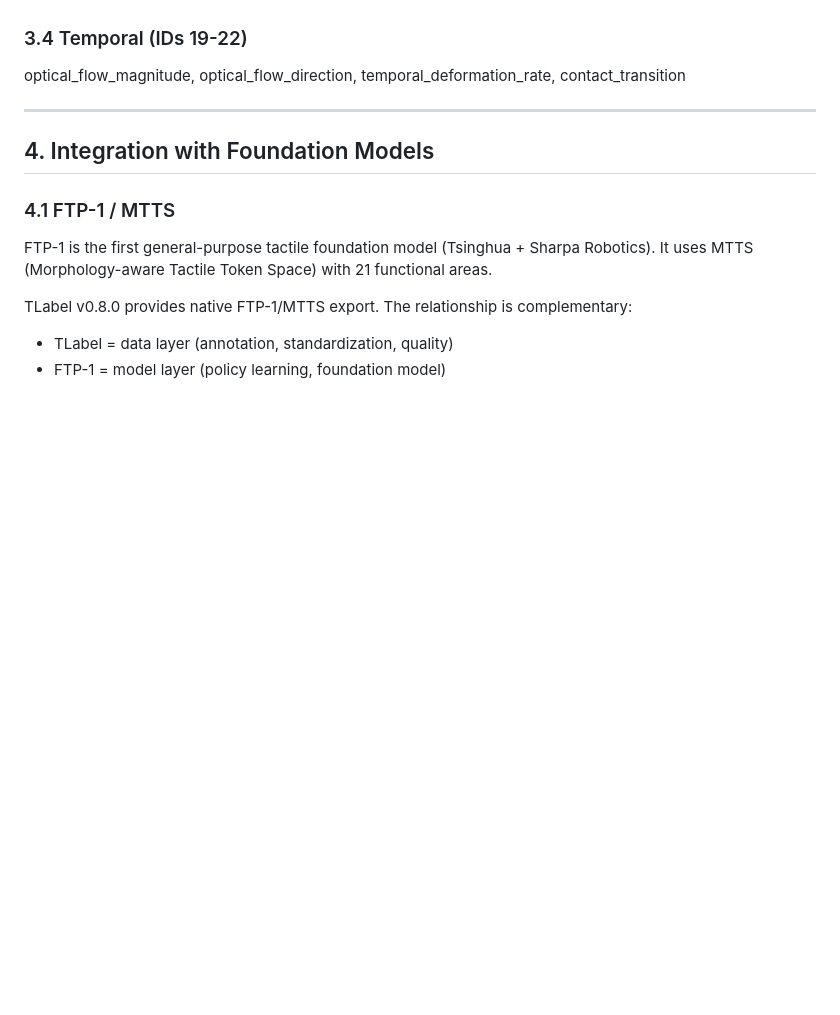
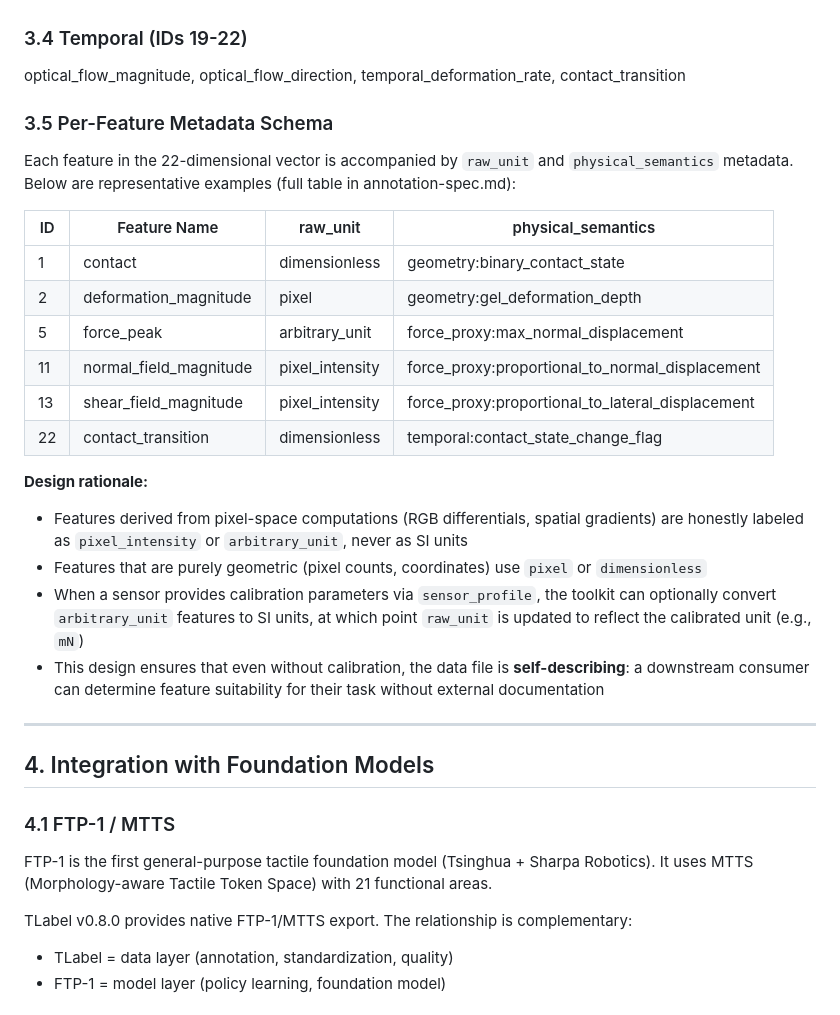
Before and after one commit to gaolebaigao/tlabel, a Markdown page: docs/whitepaper.md, the part around one of its changes. Rendered like a GitHub page; blank space fills up the shorter version.

```diff
--- a/docs/whitepaper.md
+++ b/docs/whitepaper.md
@@ -56,6 +76,26 @@ contact_area, centroid_x, normal_field_magnitude, normal_field_variance, shear_f
 
 ### 3.4 Temporal (IDs 19-22)
 optical_flow_magnitude, optical_flow_direction, temporal_deformation_rate, contact_transition
+
+### 3.5 Per-Feature Metadata Schema
+
+Each feature in the 22-dimensional vector is accompanied by `raw_unit` and `physical_semantics` metadata. Below are representative examples (full table in annotation-spec.md):
+
+| ID | Feature Name | raw_unit | physical_semantics |
+|----|-------------|----------|-------------------|
+| 1 | contact | dimensionless | geometry:binary_contact_state |
+| 2 | deformation_magnitude | pixel | geometry:gel_deformation_depth |
+| 5 | force_peak | arbitrary_unit | force_proxy:max_normal_displacement |
+| 11 | normal_field_magnitude | pixel_intensity | force_proxy:proportional_to_normal_displacement |
+| 13 | shear_field_magnitude | pixel_intensity | force_proxy:proportional_to_lateral_displacement |
+| 22 | contact_transition | dimensionless | temporal:contact_state_change_flag |
+
+**Design rationale:**
+
+- Features derived from pixel-space computations (RGB differentials, spatial gradients) are honestly labeled as `pixel_intensity` or `arbitrary_unit`, never as SI units
+- Features that are purely geometric (pixel counts, coordinates) use `pixel` or `dimensionless`
+- When a sensor provides calibration parameters via `sensor_profile`, the toolkit can optionally convert `arbitrary_unit` features to SI units, at which point `raw_unit` is updated to reflect the calibrated unit (e.g., `mN`)
+- This design ensures that even without calibration, the data file is **self-describing**: a downstream consumer can determine feature suitability for their task without external documentation
 
 ---
 
```
Also changed, not shown: other parts of docs/whitepaper.md (+22 -2 lines).
